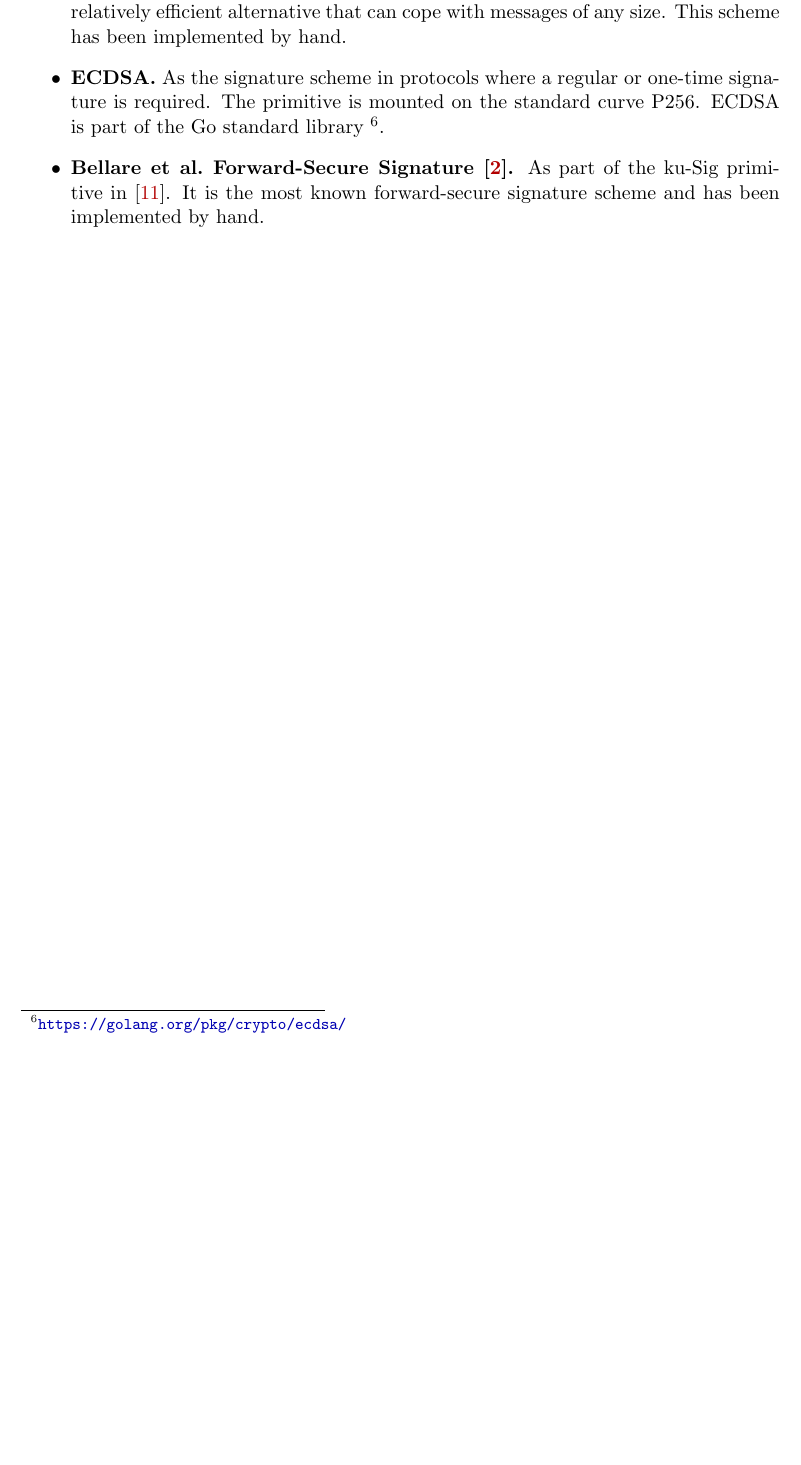
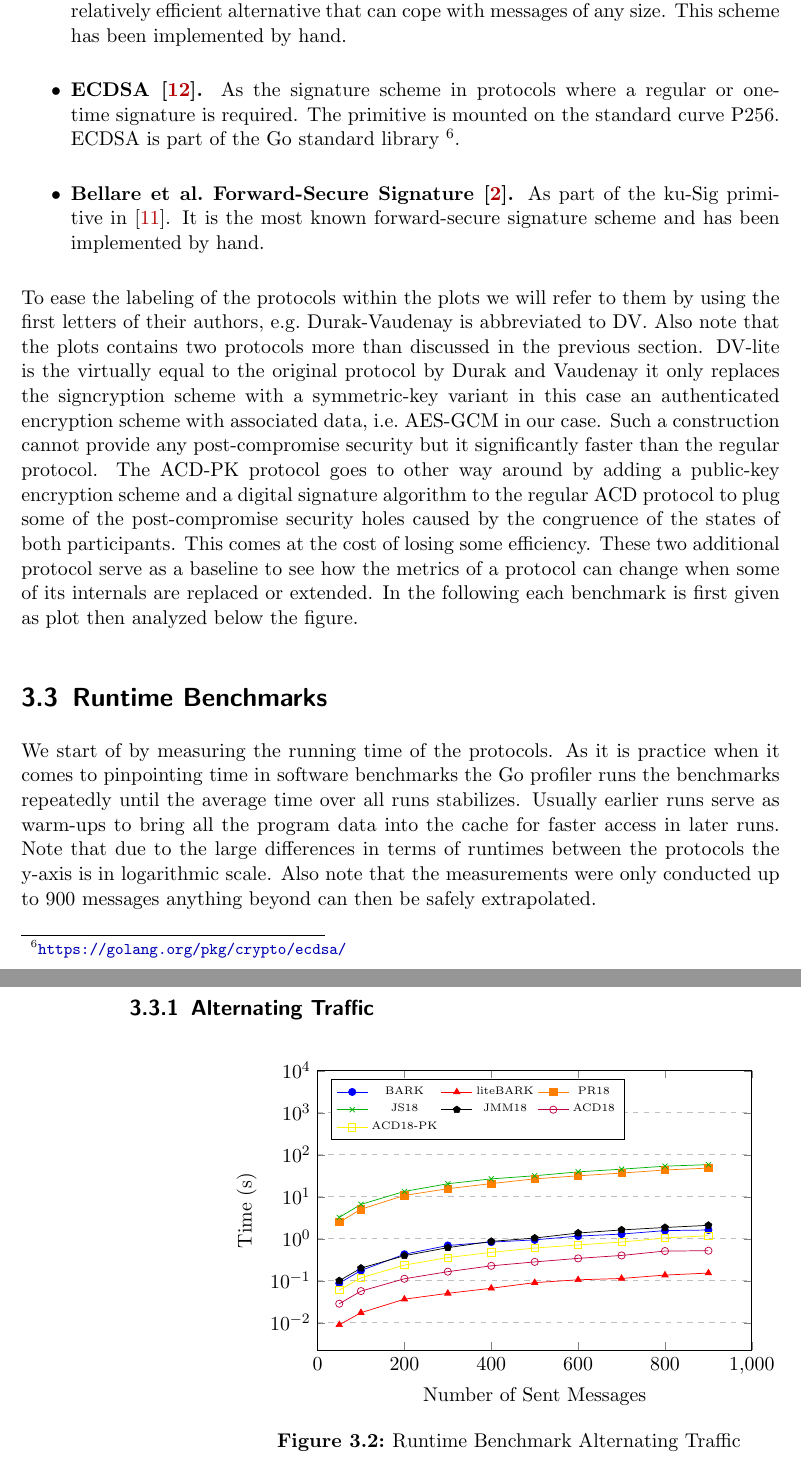
Before and after one commit to qantik/ratcheted, a LaTeX thesis (report/report.tex, which reads report/bibliography.bib, report/plots/time-alt.tikz): part of page 29 of 35 before the commit and two parts of pages 29 and 30 of 37 after it, the two joined at a grey line, cut so that both start at the same text, the shorter picture padded with empty space. Compiled offline with pdfLaTeX.

Commit message:
runtime plots

```diff
--- a/report/bibliography.bib
+++ b/report/bibliography.bib
@@ -108,0 +114 @@
+  year={2004},
@@ -108,0 +121,2 @@
+  volume={1},
+  number={1},
--- /dev/null
+++ b/report/plots/time-alt.tikz
@@ -0,0 +1,67 @@
+\begin{tikzpicture}[scale=1]
+\begin{axis}[
+  %title=Alternating,
+  ymode=log,
+  legend style={font=\tiny, legend columns=3},
+  scaled ticks=false,
+  xlabel={Number of Sent Messages},
+  ylabel={Time (s)},
+  xmin=0, xmax=1000,
+  ymax=10000,
+  xtick={0,200,400,600,800,1000},
+  ytick={0.01,0.1,1,10,100,1000,10000},
+  legend pos=north west,
+  ymajorgrids=true,
+  xminorticks=false,
+  yminorticks=false,
+  grid style=dashed,
+  height=7cm,
+  width=10cm,
+]
+
+\addplot[color=blue,mark=*]
+   coordinates {
+  (50,0.0874)(100,0.175)(200,0.426)(300,0.690)(400,0.828)(500,0.938)(600,1.153)
+  (700,1.288)(800,1.559)(900,1.609)
+  };
+
+\addplot[color=red,mark=triangle*]
+  coordinates {
+  (50,0.0089)(100,0.0173)(200,0.0363)(300,0.0500)(400,0.0661)(500,0.0899)
+  (600,0.105)(700,0.113)(800,0.136)(900,0.152)
+  };
+
+\addplot[color=orange,mark=square*]
+  coordinates {
+  (50,2.468)(100,5.022)(200,10.720)(300,15.477)(400,20.518)(500,26.600)
+  (600,31.387)(700,36.477)(800,43.282)(900,47.919)
+  };
+
+\addplot[color=black!30!green,mark=x]
+  coordinates {
+  (50,3.217)(100,6.560)(200,13.343)(300,20.338)(400,26.564)(500,31.485)
+  (600,38.999)(700,45.183)(800,53.249)(900,58.065)
+  };
+
+\addplot[color=black,mark=pentagon*]
+  coordinates {
+  (50,0.0998)(100,0.199)(200,0.394)(300,0.612)(400,0.862)(500,1.035)
+  (600,1.365)(700,1.617)(800,1.848)(900,2.081)
+  };
+
+\addplot[color=purple,mark=o]
+  coordinates {
+  (50,0.0283)(100,0.0565)(200,0.111)(300,0.164)(400,0.226)(500,0.280)
+  (600,0.340)(700,0.399)(800,0.508)(900,0.517)
+  };
+
+\addplot[color=yellow,mark=square]
+  coordinates {
+  (50,0.0596)(100,0.117)(200,0.235)(300,0.356)(400,0.472)(500,0.599)
+  (600,0.710)(700,0.831)(800,1.043)(900,1.176)
+  };
+
+  \legend{BARK,liteBARK,PR18,JS18,JMM18,ACD18,ACD18-PK}
+
+\end{axis}
+\end{tikzpicture}
--- a/report/report.tex
+++ b/report/report.tex
@@ -6,8 +6,9 @@
 \usepackage{setspace,algpseudocode}
 \usepackage{subcaption}
 
-\usepackage{tikz}
+\usepackage{pgfplots,tikz}
 \usetikzlibrary{positioning,arrows}
+\pgfplotsset{compat=1.16}
 
 % Color citation, references and links.
 \usepackage{url,hyperref}
@@ -1069,7 +1074,7 @@ exchanged if the need arises.
   depending on the modulus size, are not suited. ECIES is thus a
   relatively efficient alternative that can cope with messages
   of any size. This scheme has been implemented by hand.
-\item \textbf{ECDSA.} As the signature scheme in protocols where
+\item \textbf{ECDSA~\cite{johnson2001elliptic}.} As the signature scheme in protocols where
   a regular or one-time signature is required. The primitive
   is mounted on the standard curve P256. ECDSA is part of the
   Go standard library \footnote{\url{https://golang.org/pkg/crypto/ecdsa/}}.
@@ -1079,3 +1084,47 @@ exchanged if the need arises.
   by hand.
 \end{itemize}
 
+To ease the labeling of the protocols within the plots we will
+refer to them by using the first letters of their authors,
+e.g.~Durak-Vaudenay is abbreviated to DV. Also note that
+the plots contains two protocols more than discussed in
+the previous section. DV-lite is the virtually equal to
+the original protocol by Durak and Vaudenay it only replaces
+the signcryption scheme with a symmetric-key variant in
+this case an authenticated encryption scheme with associated
+data, i.e.~AES-GCM in our case. Such a construction cannot provide
+any post-compromise security but it significantly faster
+than the regular protocol. The ACD-PK protocol goes to other way around
+by adding a public-key encryption scheme and a digital signature
+algorithm to the regular ACD protocol to plug some
+of the post-compromise security holes caused by
+the congruence of the states of both participants.
+This comes at the cost of losing some efficiency.
+These two additional protocol serve as a baseline
+to see how the metrics of a protocol can change when
+some of its internals are replaced or extended. In the
+following each benchmark is first given as plot then
+analyzed below the figure.
+
+\section{Runtime Benchmarks}
+\label{sec:runtime-benchmarks}
+
+We start of by measuring the running time of the protocols. As
+it is practice when it comes to pinpointing time in software
+benchmarks the Go profiler runs the benchmarks repeatedly
+until the average time over all runs stabilizes. Usually
+earlier runs serve as warm-ups to bring all the program
+data into the cache for faster access in later runs.
+Note that due to the large differences in terms
+of runtimes between the protocols the y-axis is
+in logarithmic scale. Also note that the measurements
+were only conducted up to 900 messages anything beyond
+can then be safely extrapolated.
+
+\subsection{Alternating Traffic}
+\label{sec:alternating-traffic}
+
+\begin{figure}[H]
+  \centering
+  \input{plots/time-alt.tikz}
+  \caption{Runtime Benchmark Alternating Traffic}
```
Also changed, not shown: report/plots/time-def-uni.tikz (added, +68 -0 lines), report/plots/time-uni.tikz (added, +66 -0 lines), report/bibliography.bib (15 more changed lines), report/report.tex (44 more changed lines).
